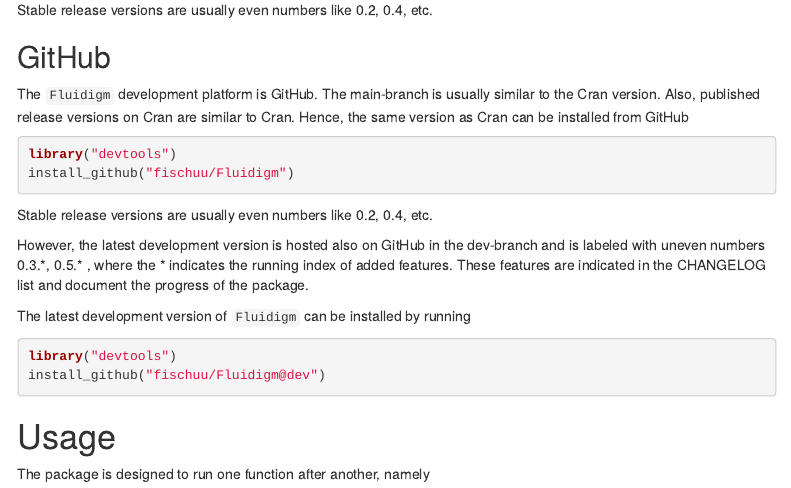
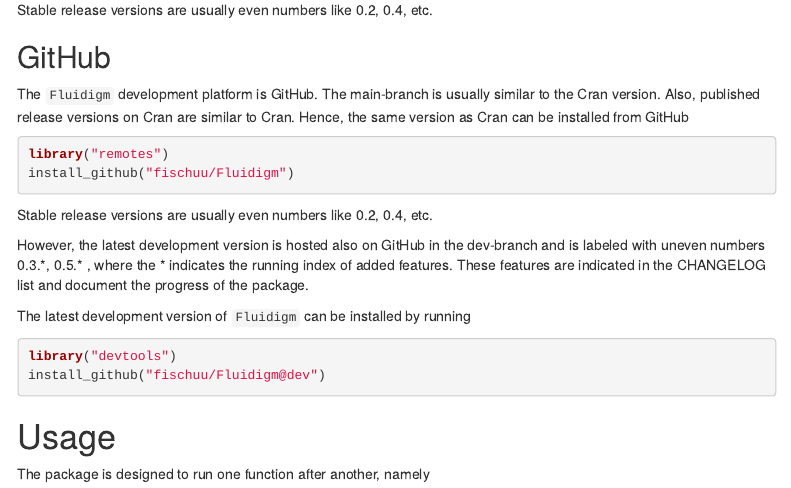
Before and after one commit to fischuu/Fluidigm, an R Markdown document (vignettes/Vignette.Rmd): the page in a window 1100 px wide, from 510 px down. Rendered offline with R 4.5, knitr and Pandoc, with nearby package versions; menus at the side of the page are left out.

Commit message:
Update Vignette.Rmd

````diff
--- a/vignettes/Vignette.Rmd
+++ b/vignettes/Vignette.Rmd
@@ -47,7 +47,7 @@
 Cran are similar to Cran. Hence, the same version as Cran can be installed from GitHub
 
 ```{r, eval=FALSE}
-library("devtools")
+library("remotes")
 install_github("fischuu/Fluidigm")
 ```
 
````
